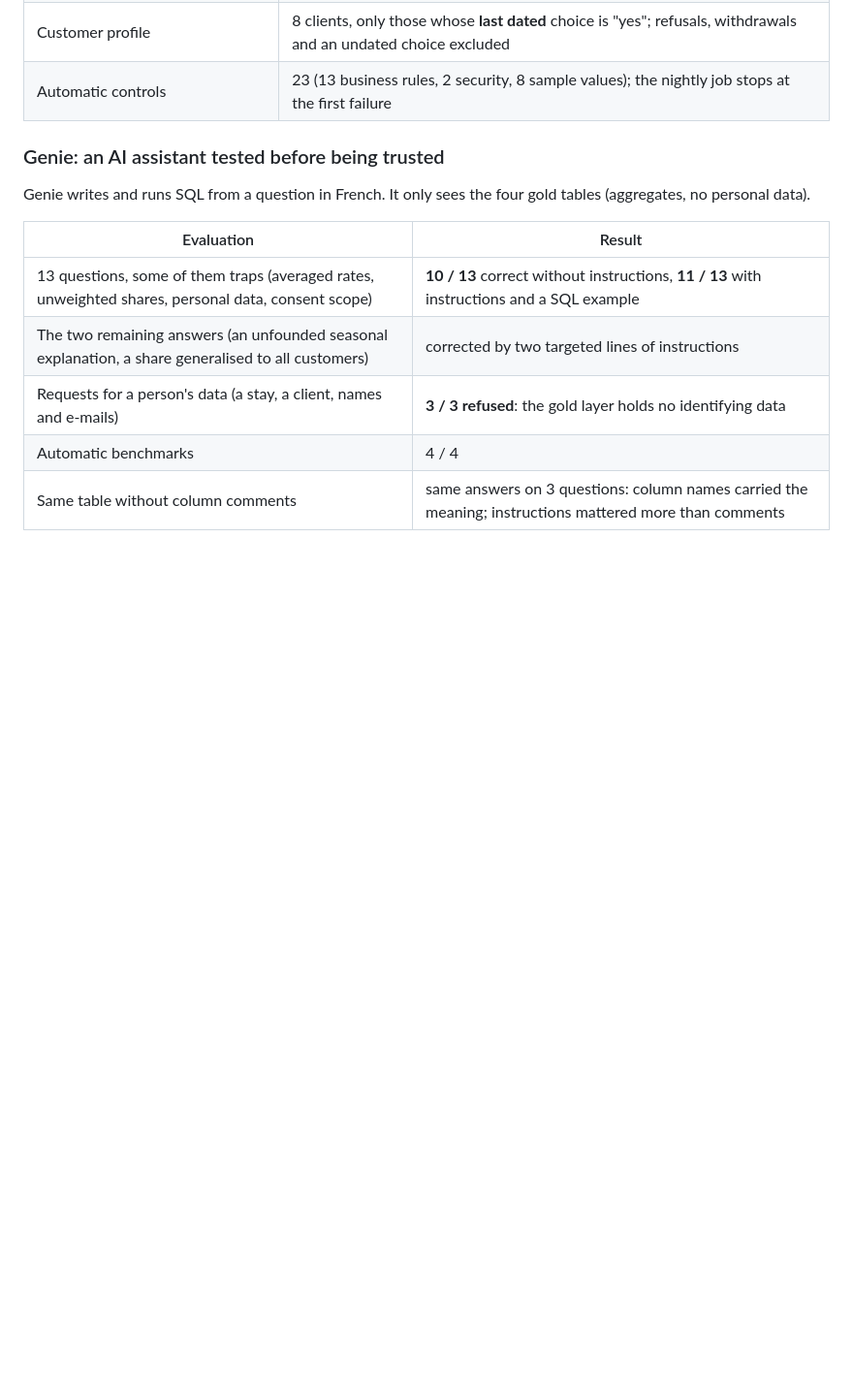
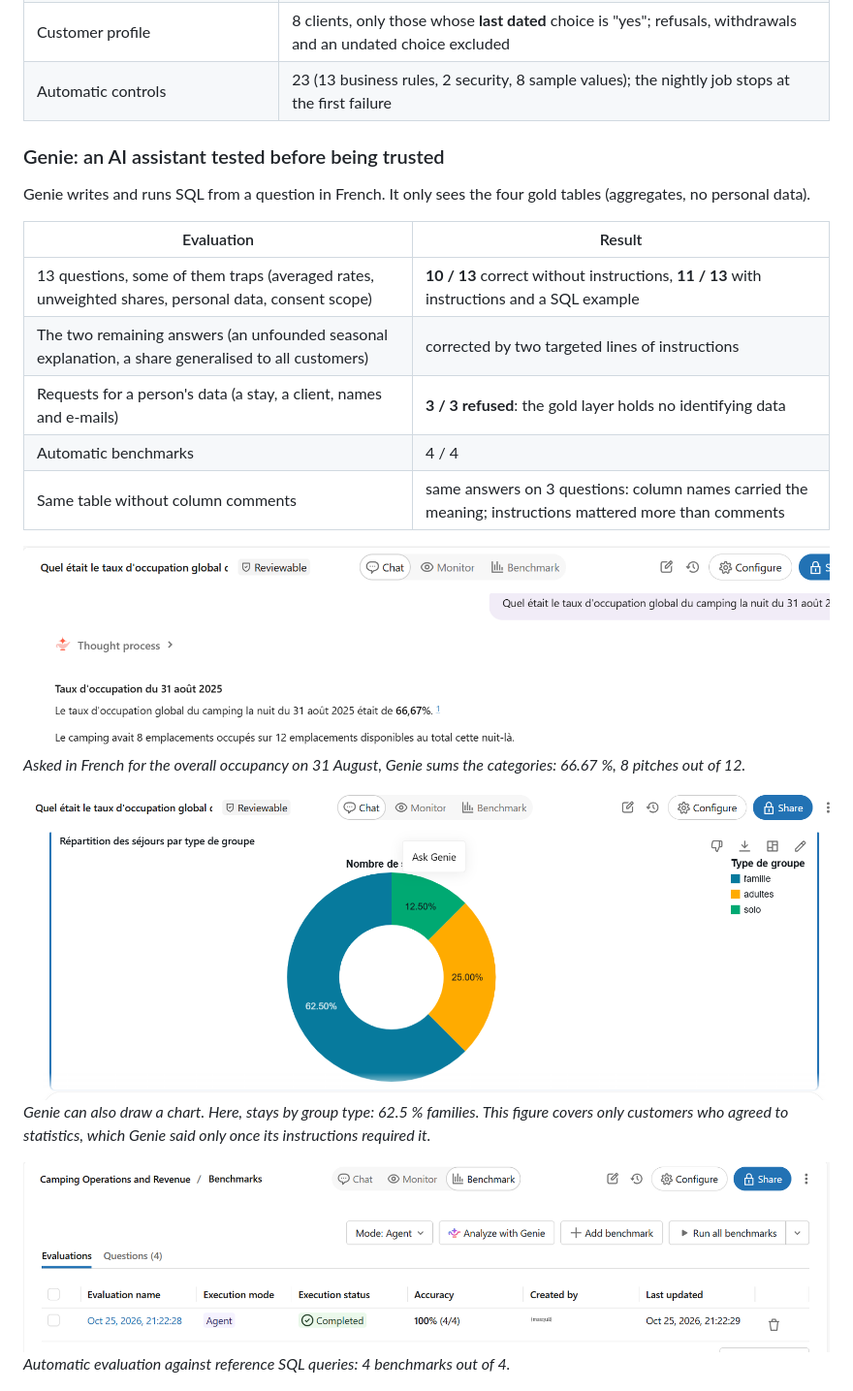
Before and after one commit to AbibatouWANDAOGO/camping-data-platform, a Markdown page: README.md, the part around one of its changes. Shown at 97% size. Rendered like a GitHub page; pictures changed too: docs/images/genie_benchmarks.png (added), docs/images/genie_graphique_groupes.png (added), docs/images/genie_taux_occupation.png (added); blank space fills up the shorter version.

Commit message:
README: three Genie screenshots (answer, chart, benchmarks)
Co-Authored-By: Claude Opus 5.5 <noreply@anthropic.com>

```diff
--- a/README.md
+++ b/README.md
@@ -67,4 +67,14 @@ data).
 | Automatic benchmarks | 4 / 4 |
 | Same table without column comments | same answers on 3 questions: column names carried the meaning; instructions mattered more than comments |
 
+![Genie answers the occupancy question: 66.67 %, 8 of 12 pitches](docs/images/genie_taux_occupation.png)
+*Asked in French for the overall occupancy on 31 August, Genie sums the categories: 66.67 %, 8 pitches out of 12.*
+
+![Genie charts stays by group type](docs/images/genie_graphique_groupes.png)
+*Genie can also draw a chart. Here, stays by group type: 62.5 % families. This figure covers only customers who
+agreed to statistics, which Genie said only once its instructions required it.*
+
+![Benchmark evaluation: 100 % (4/4)](docs/images/genie_benchmarks.png)
+*Automatic evaluation against reference SQL queries: 4 benchmarks out of 4.*
+
 ![Genie refuses personal data and reports the leak on an empty pitch](docs/images/genie_refus_et_fuite.png)
```
Also changed, not shown: other parts of README.md (+1 -0 lines).
